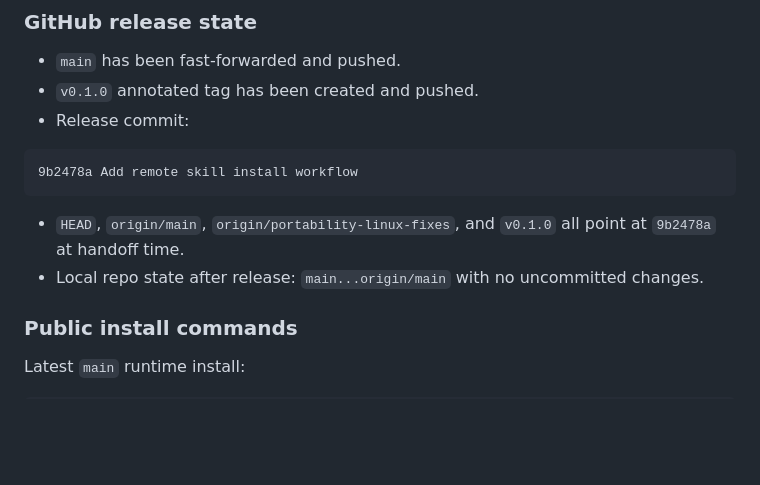
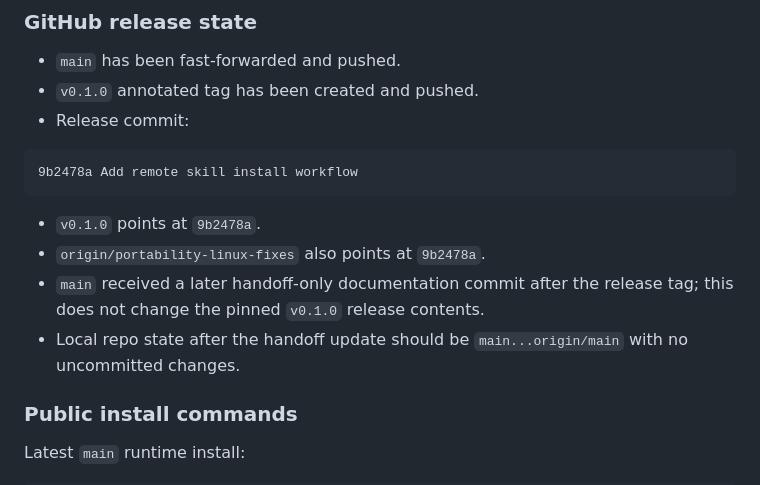
Before and after one commit to Qgzeng-Bio/Paperplotr, a Markdown page: HANDOFF.md, the part around the change. Rendered like a GitHub page; blank space fills up the shorter version.

Commit message:
Clarify handoff release tag state

````diff
--- a/HANDOFF.md
+++ b/HANDOFF.md
@@ -20,8 +20,10 @@ Final public-distribution step is complete.
 9b2478a Add remote skill install workflow
 ```
 
-- `HEAD`, `origin/main`, `origin/portability-linux-fixes`, and `v0.1.0` all point at `9b2478a` at handoff time.
-- Local repo state after release: `main...origin/main` with no uncommitted changes.
+- `v0.1.0` points at `9b2478a`.
+- `origin/portability-linux-fixes` also points at `9b2478a`.
+- `main` received a later handoff-only documentation commit after the release tag; this does not change the pinned `v0.1.0` release contents.
+- Local repo state after the handoff update should be `main...origin/main` with no uncommitted changes.
 
 ### Public install commands
 
````
